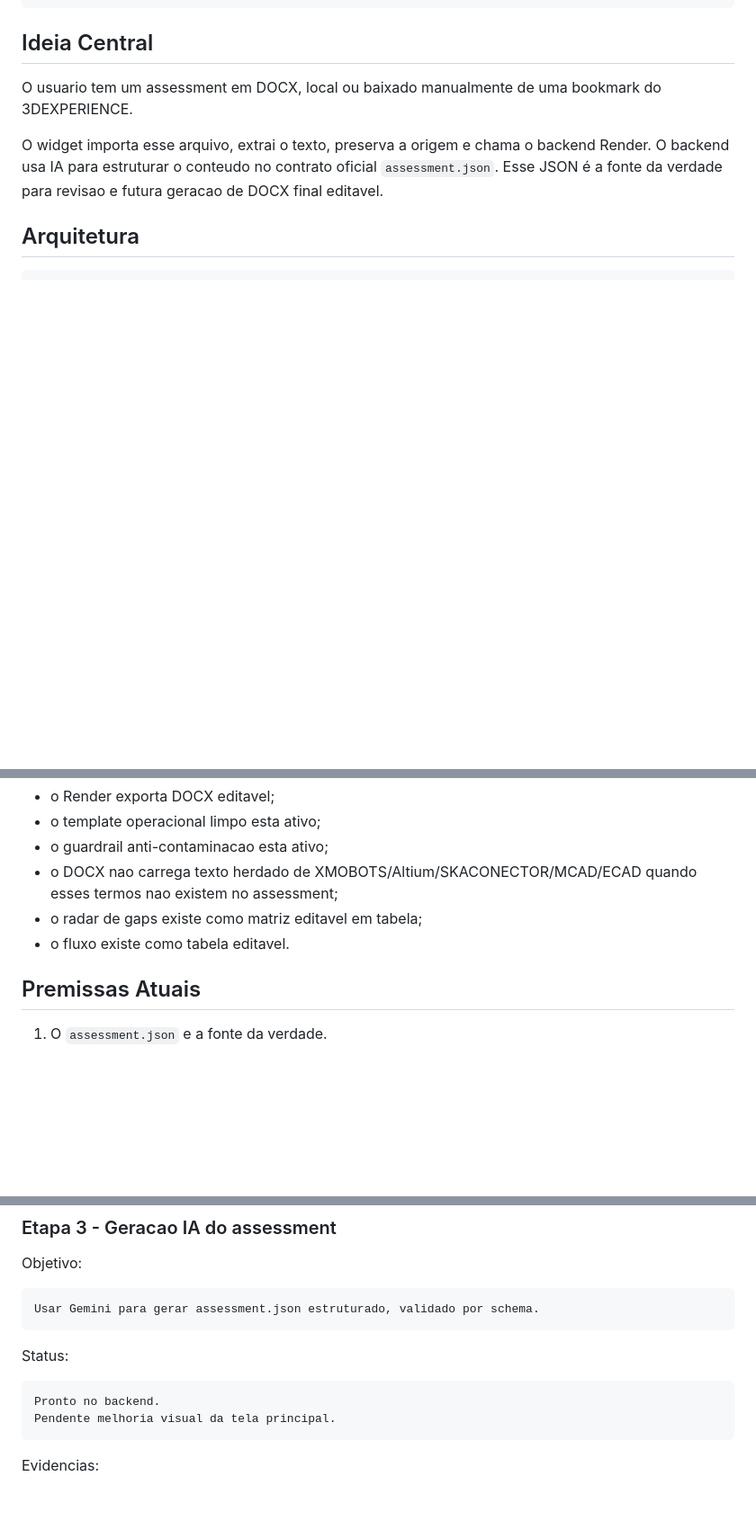
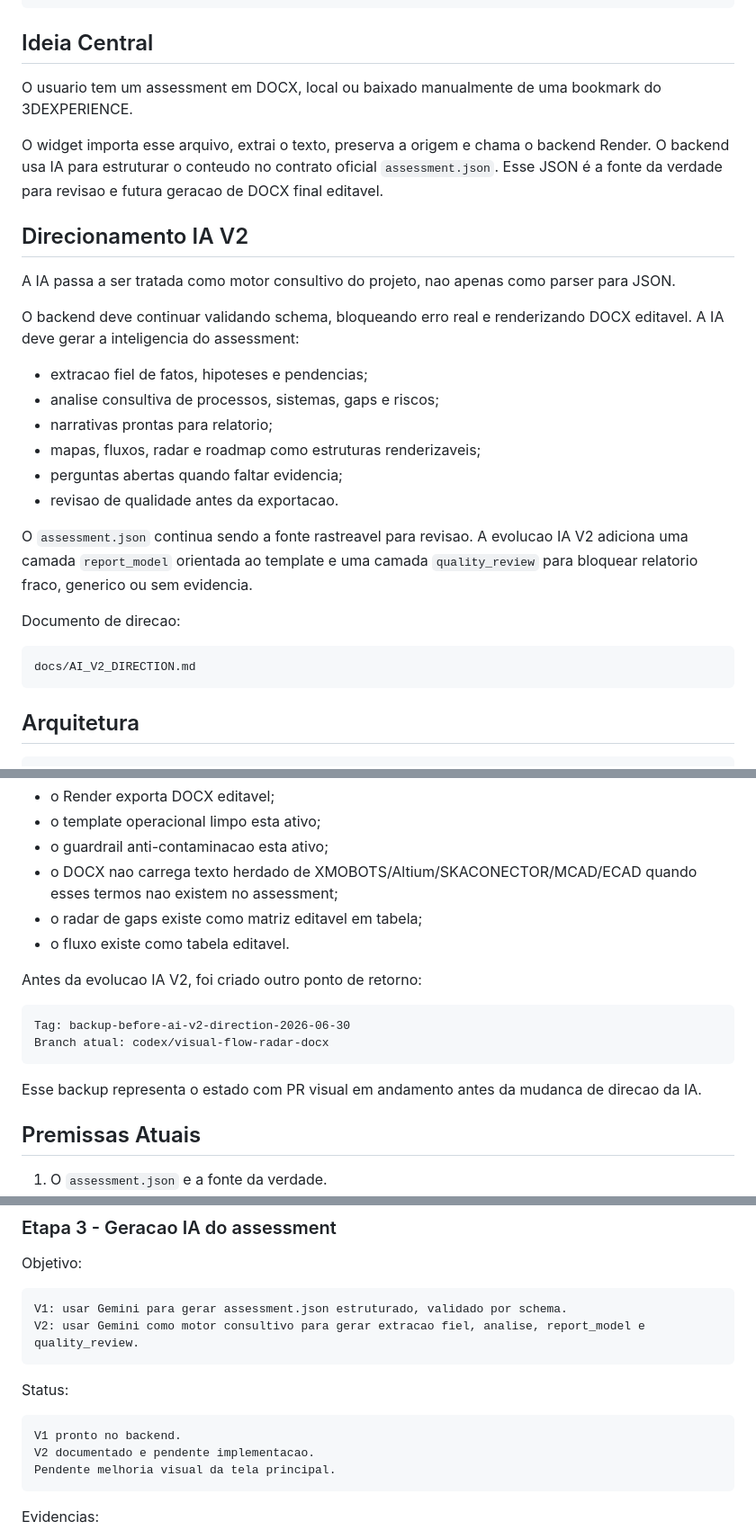
Before and after one commit to MouraEnderson/Assessment-Report-Builder, a Markdown page: README_FLUXO_CONCEITO_DO_PROJETO.md, 3 parts joined by grey strips. Shown at 90% size. Rendered like a GitHub page; blank space fills up the shorter version.

Commit message:
Document AI V2 direction

````diff
--- a/README_FLUXO_CONCEITO_DO_PROJETO.md
+++ b/README_FLUXO_CONCEITO_DO_PROJETO.md
@@ -39,6 +39,27 @@ https://assessment-report-builder.onrender.com/frontend/index.html
 O usuario tem um assessment em DOCX, local ou baixado manualmente de uma bookmark do 3DEXPERIENCE.
 
 O widget importa esse arquivo, extrai o texto, preserva a origem e chama o backend Render. O backend usa IA para estruturar o conteudo no contrato oficial `assessment.json`. Esse JSON é a fonte da verdade para revisao e futura geracao de DOCX final editavel.
+
+## Direcionamento IA V2
+
+A IA passa a ser tratada como motor consultivo do projeto, nao apenas como parser para JSON.
+
+O backend deve continuar validando schema, bloqueando erro real e renderizando DOCX editavel. A IA deve gerar a inteligencia do assessment:
+
+- extracao fiel de fatos, hipoteses e pendencias;
+- analise consultiva de processos, sistemas, gaps e riscos;
+- narrativas prontas para relatorio;
+- mapas, fluxos, radar e roadmap como estruturas renderizaveis;
+- perguntas abertas quando faltar evidencia;
+- revisao de qualidade antes da exportacao.
+
+O `assessment.json` continua sendo a fonte rastreavel para revisao. A evolucao IA V2 adiciona uma camada `report_model` orientada ao template e uma camada `quality_review` para bloquear relatorio fraco, generico ou sem evidencia.
+
+Documento de direcao:
+
+```text
+docs/AI_V2_DIRECTION.md
+```
 
 ## Arquitetura
 
@@ -100,6 +121,15 @@ Esse backup representa o estado em que:
 - o radar de gaps existe como matriz editavel em tabela;
 - o fluxo existe como tabela editavel.
 
+Antes da evolucao IA V2, foi criado outro ponto de retorno:
+
+```text
+Tag: backup-before-ai-v2-direction-2026-06-30
+Branch atual: codex/visual-flow-radar-docx
+```
+
+Esse backup representa o estado com PR visual em andamento antes da mudanca de direcao da IA.
+
 ## Premissas Atuais
 
 1. O `assessment.json` e a fonte da verdade.
@@ -184,13 +218,15 @@ Evidencias:
 Objetivo:
 
 ```text
-Usar Gemini para gerar assessment.json estruturado, validado por schema.
+V1: usar Gemini para gerar assessment.json estruturado, validado por schema.
+V2: usar Gemini como motor consultivo para gerar extracao fiel, analise, report_model e quality_review.
 ```
 
 Status:
 
 ```text
-Pronto no backend.
+V1 pronto no backend.
+V2 documentado e pendente implementacao.
 Pendente melhoria visual da tela principal.
 ```
 
````
Also changed, not shown: other parts of README_FLUXO_CONCEITO_DO_PROJETO.md (+7 -2 lines), docs/AI_V2_DIRECTION.md (added, +369 -0 lines).
